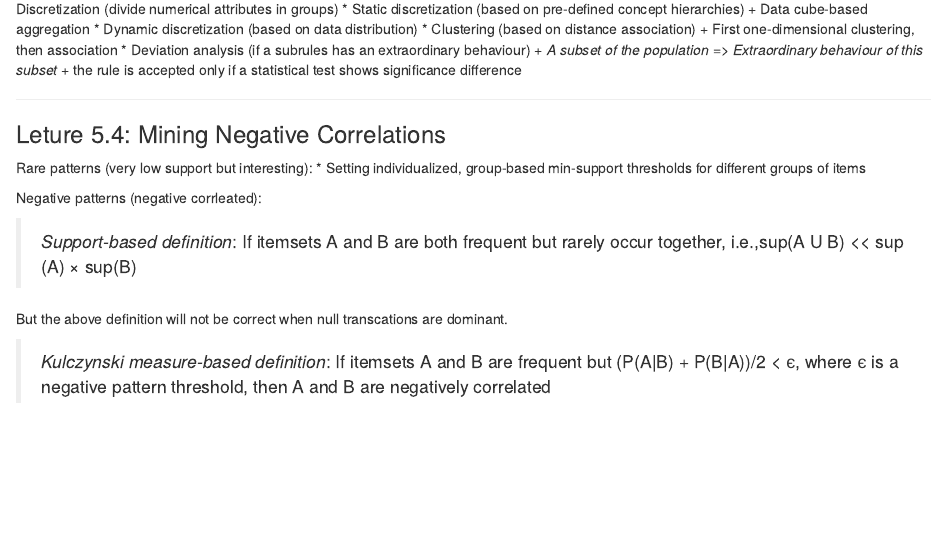
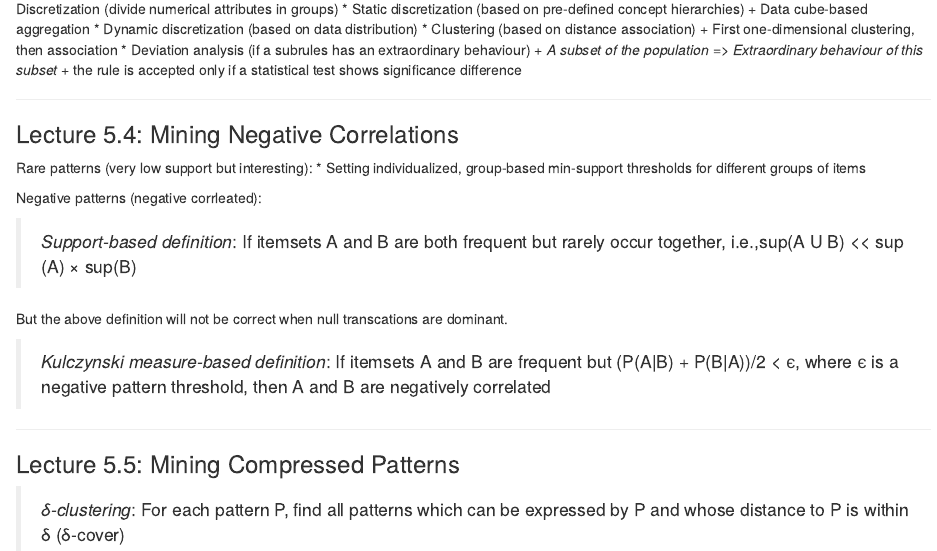
Before and after one commit to beckymak/DataMining, an R Markdown document (Pattern Discovery in Data Mining/DM001_5.Rmd): the page in a window 1100 px wide, from 560 px down. Rendered offline with R 4.5, knitr and Pandoc, with nearby package versions.

Commit message:
Lecture 5.5

```diff
--- a/Pattern Discovery in Data Mining/DM001_5.Rmd
+++ b/Pattern Discovery in Data Mining/DM001_5.Rmd
@@ -54,7 +54,7 @@ Discretization (divide numerical attributes in groups)
 
 ---
 
-### Leture 5.4: Mining Negative Correlations
+### Lecture 5.4: Mining Negative Correlations
 Rare patterns (very low support but interesting):
  * Setting individualized, group-based min-support thresholds for different groups of items
 
@@ -72,3 +72,9 @@ But the above definition will not be correct when null transcations are dominant
 > then A and B are negatively correlated
 
 ---
+
+### Lecture 5.5: Mining Compressed Patterns
+
+> *δ-clustering*:
+> For each pattern P, find all patterns
+> which can be expressed by P and whose distance to P is within δ (δ-cover)
```
